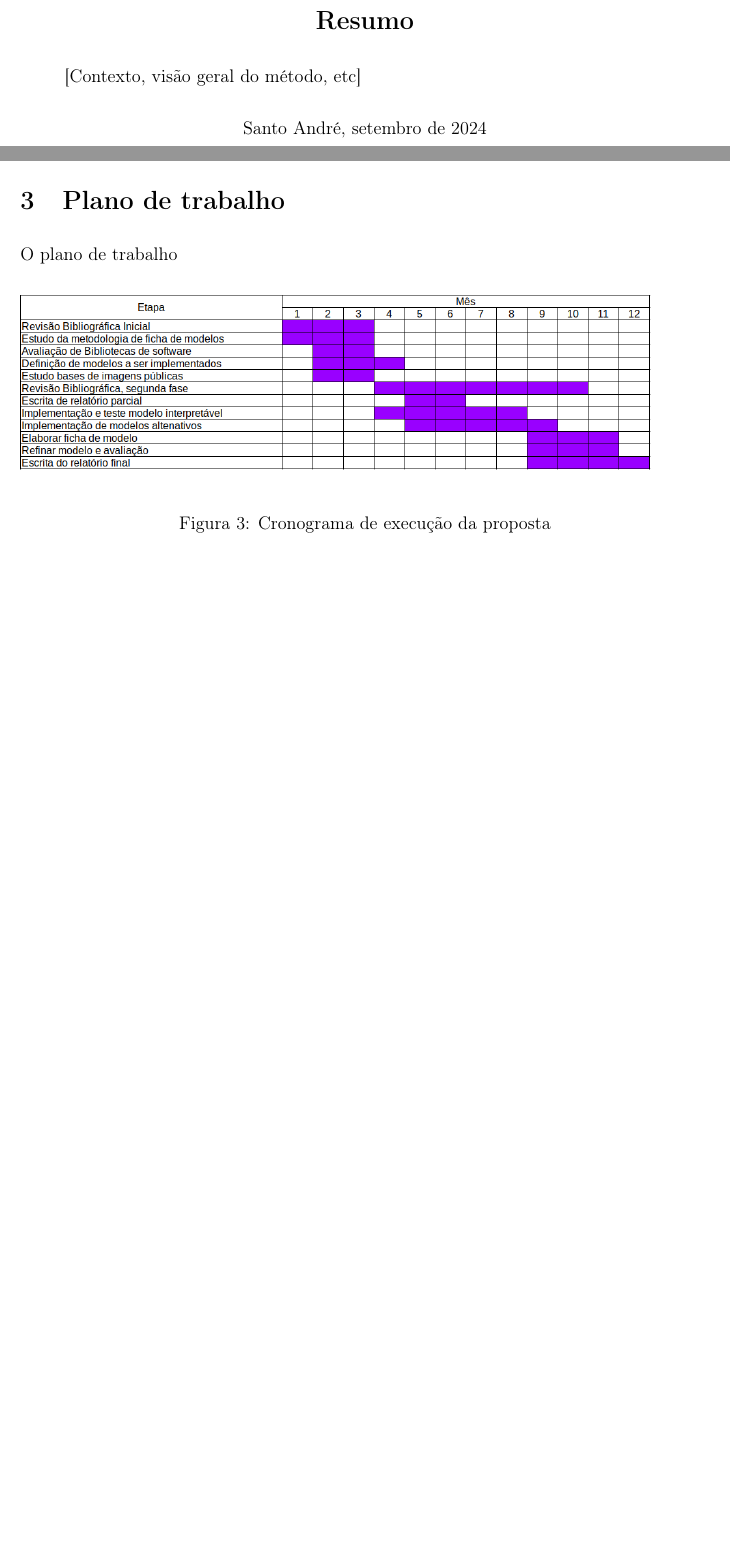
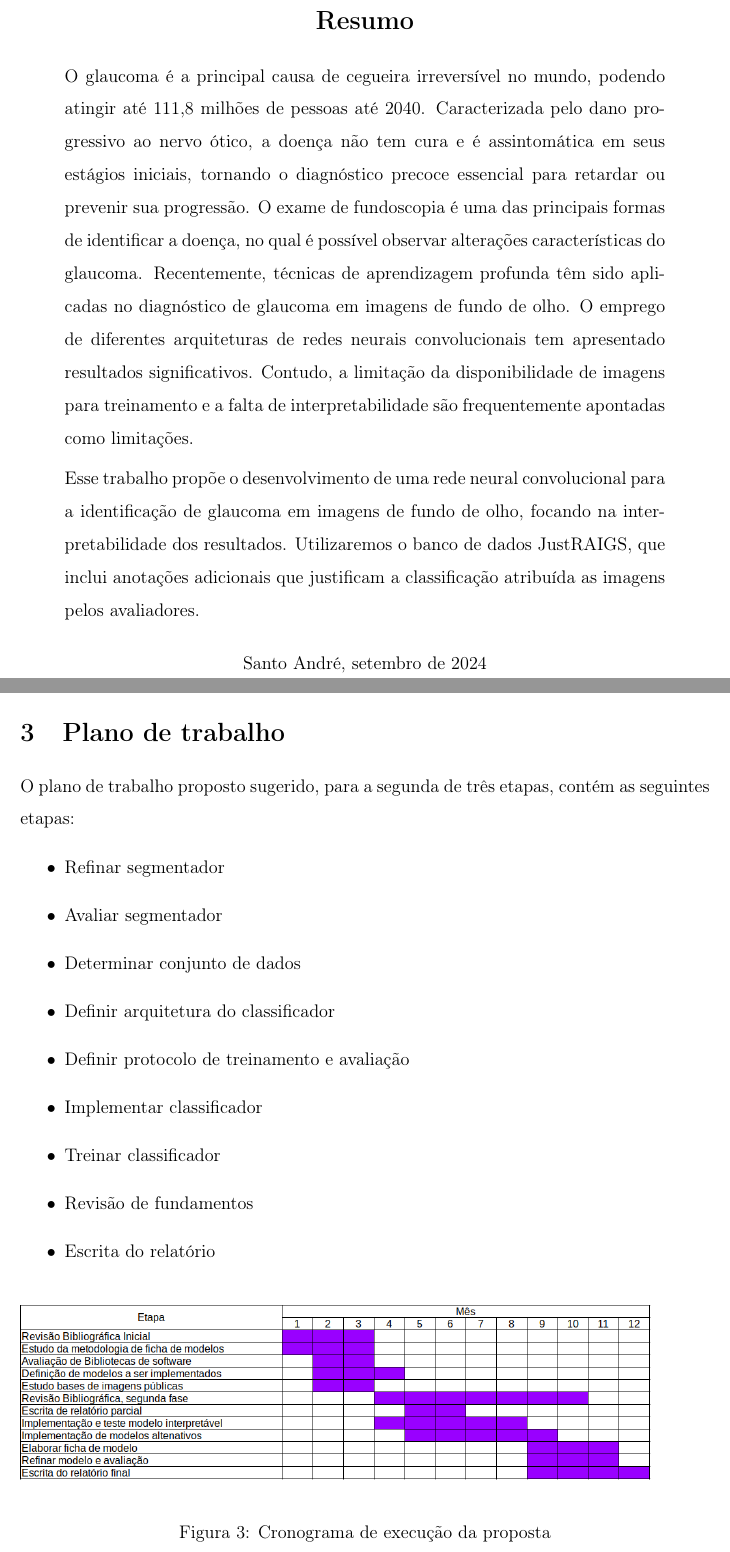
Before and after one commit to LeTrovoes/pgc-relatorio, a LaTeX document (main.tex): two parts of pages 2 and 6 of 10 before the commit and two parts of pages 2 and 6 of 11 after it, joined at a grey line, cut so that both start at the same text, the shorter picture padded with empty space. Compiled offline with pdfLaTeX.

Commit message:
feat: add abstract and work plan

```diff
--- a/main.tex
+++ b/main.tex
@@ -69,7 +76,9 @@
 \end{center}
 
 \begin{quote}
-[Contexto, visão geral do método, etc]
+O glaucoma é a principal causa de cegueira irreversível no mundo, podendo atingir até 111,8 milhões de pessoas até 2040. Caracterizada pelo dano progressivo ao nervo ótico, a doença não tem cura e é assintomática em seus estágios iniciais, tornando o diagnóstico precoce essencial para retardar ou prevenir sua progressão. O exame de fundoscopia é uma das principais formas de identificar a doença, no qual é possível observar alterações características do glaucoma. Recentemente, técnicas de aprendizagem profunda têm sido aplicadas no diagnóstico de glaucoma em imagens de fundo de olho. O emprego de diferentes arquiteturas de redes neurais convolucionais tem apresentado resultados significativos. Contudo, a limitação da disponibilidade de imagens para treinamento e a falta de interpretabilidade são frequentemente apontadas como limitações.
+
+Esse trabalho propõe o desenvolvimento de uma rede neural convolucional para a identificação de glaucoma em imagens de fundo de olho, focando na interpretabilidade dos resultados. Utilizaremos o banco de dados JustRAIGS, que inclui anotações adicionais que justificam a classificação atribuída as imagens pelos avaliadores.
 \end{quote}
 
 \begin{center}
@@ -253,7 +257,9 @@ Os objetivos específicos são:
 \begin{comment}
 Resultados parciais
 
-Para segmentar o disco ótico, a regiao de interesse a ser alimentada para o classificador,
+O disco ótico e seu entorno representam uma pequena porção da imagem de fundo de olho. Como tentativa de melhorar a performance do classificador a ser desenvolvido, vamos inicialmente segmentar o disco ótico e recortar a imagem em seu entorno, antes de envia-la ao classificador.
+
+
 \end{comment}
 
 \bigskip
@@ -278,7 +284,18 @@ Plano de trabalho:
  - reservar tempo para relatório
 \end{comment}
 
-O plano de trabalho
+O plano de trabalho proposto sugerido, para a segunda de três etapas, contém as seguintes etapas:
+\begin{itemize}
+    \item Refinar segmentador
+    \item Avaliar segmentador
+    \item Determinar conjunto de dados
+    \item Definir arquitetura do classificador
+    \item Definir protocolo de treinamento e avaliação
+    \item Implementar classificador
+    \item Treinar classificador
+    \item Revisão de fundamentos
+    \item Escrita do relatório
+\end{itemize}
 
 
 \begin{figure}[htb]
```
Also changed, not shown: main.tex (32 more changed lines).
